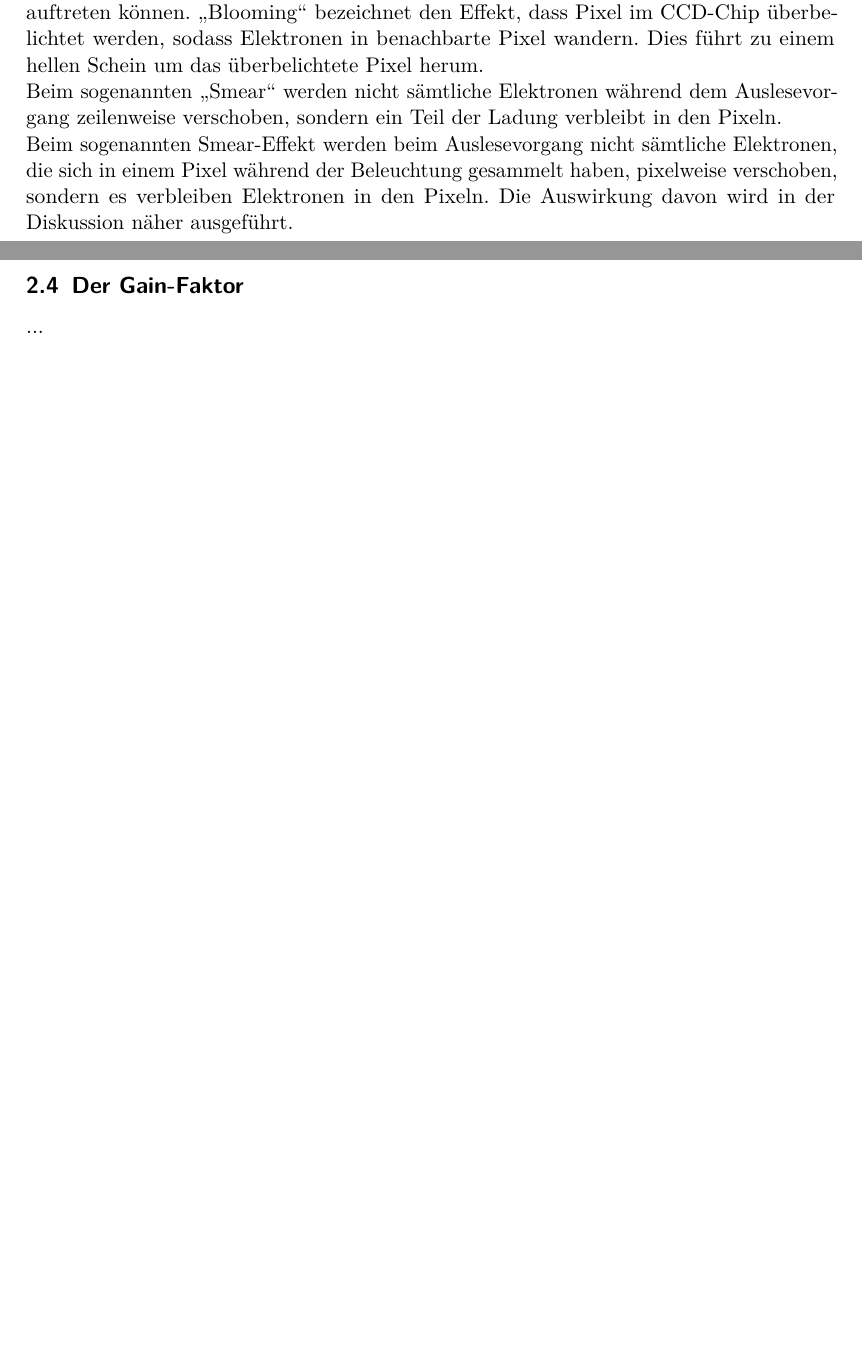
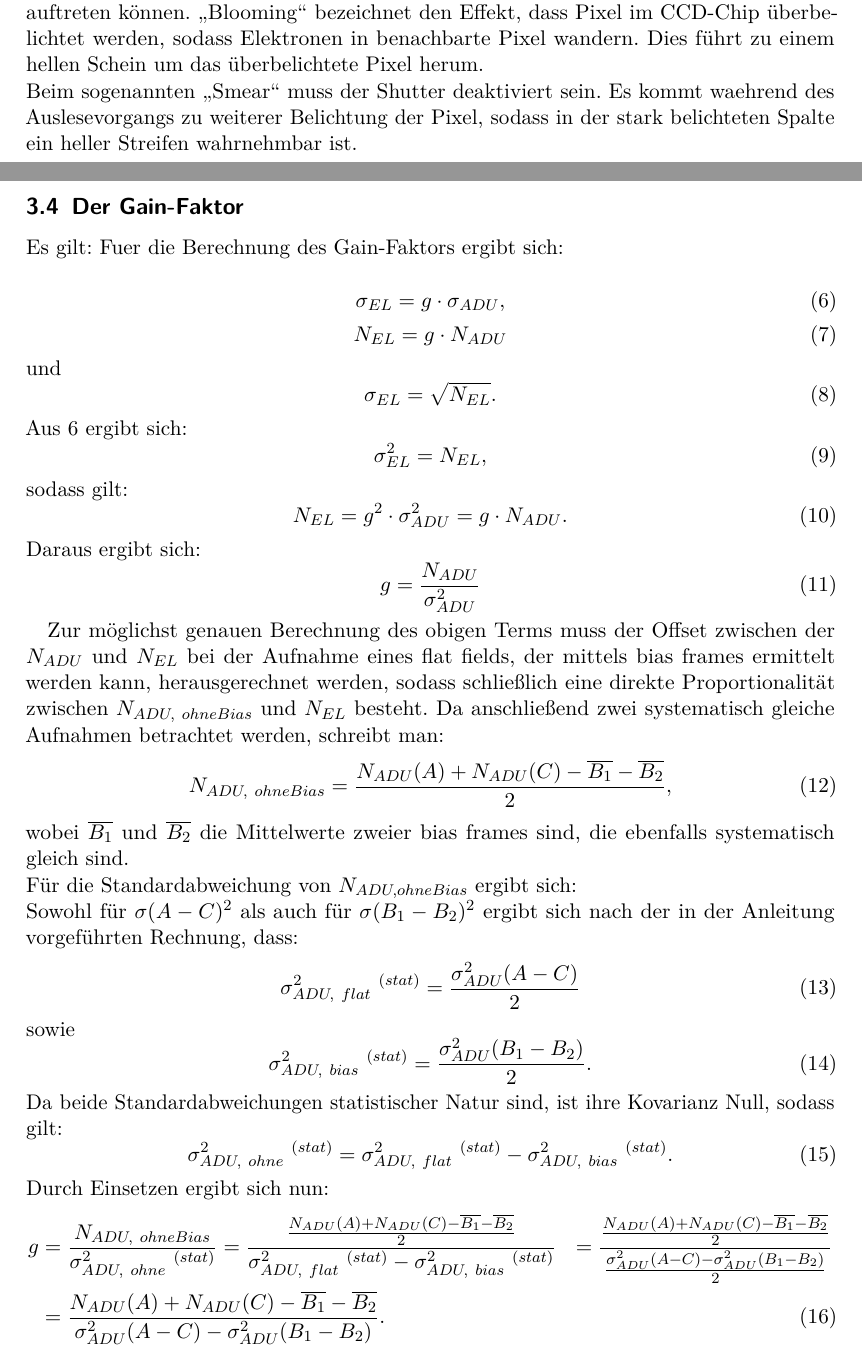
Before and after one commit to Astropraktikum/Protokolle, a LaTeX document (ccd/protokoll.tex, which reads ccd/methoden.tex): two parts of pages 8 and 9 of 20, joined at a grey line, cut so that both start at the same text, the shorter picture padded with empty space. Compiled offline with pdfLaTeX.

Commit message:
toll geaddet

```diff
--- a/ccd/methoden.tex
+++ b/ccd/methoden.tex
@@ -49,11 +49,62 @@ SNR_{result} = \frac{1}{\sqrt{\frac{1}{SNR_{image}^2} + \frac{1}{SNR_{flatfield}
 Ein letzter, wichtiger Aspekt für astronomische Aufnahmen ist der Einfluss der Lichtverschmutzung, der durch die OSR ('object-to-sky ratio') beschrieben wird. Dieser kann in städtischen Gebieten (also auch in Bamberg) sehr groß sein, ist aber für diesen Versuch irrelevant.\\
 \enquote{Blooming} und \enquote{Smear} sind zwei weitere Effekte, die bei Aufnahmen mit CCD-Chips auftreten können.
 \enquote{Blooming} bezeichnet den Effekt, dass Pixel im CCD-Chip überbelichtet werden, sodass Elektronen in benachbarte Pixel wandern. Dies führt zu einem hellen Schein um das überbelichtete Pixel herum. \\
-Beim sogenannten \enquote{Smear} werden nicht sämtliche Elektronen während dem Auslesevorgang zeilenweise verschoben, sondern ein Teil der Ladung verbleibt in den Pixeln. \\
-Beim sogenannten Smear-Effekt werden beim Auslesevorgang nicht sämtliche Elektronen, die sich in einem Pixel während der Beleuchtung gesammelt haben, pixelweise verschoben, sondern es verbleiben Elektronen in den Pixeln. Die Auswirkung davon wird in der Diskussion näher ausgeführt.
+Beim sogenannten \enquote{Smear} muss der Shutter deaktiviert sein. Es kommt waehrend des Auslesevorgangs zu weiterer Belichtung der Pixel, sodass in der stark belichteten Spalte ein heller Streifen wahrnehmbar ist.
 
-\subsection{Der Gain-Faktor}
-...
+
+\subsection{Der Gain-Faktor}Es gilt:
+Fuer die Berechnung des Gain-Faktors ergibt sich: \
+
+\begin{equation}
+\sigma_{EL} = g \cdot \sigma_{ADU},
+\label{eins}
+\end{equation}
+\begin{equation}
+N_{EL} = g \cdot N_{ADU}
+\end{equation}
+und
+\begin{equation}
+\sigma_{EL} = \sqrt{N_{EL}}.
+\end{equation}
+Aus \ref{eins} ergibt sich:
+\begin{equation}
+\sigma_{EL}^2 = N_{EL},
+\end{equation}
+sodass gilt:
+\begin{equation}
+N_{EL} = g^2 \cdot \sigma_{ADU}^2 = g \cdot N_{ADU}.
+\end{equation}
+Daraus ergibt sich:
+\begin{equation}
+g = \frac{N_{ADU}}{\sigma_{ADU}^2}
+\end{equation}
+
+Zur möglichst genauen Berechnung des obigen Terms muss der Offset zwischen der $N_{ADU}$ und $N_{EL}$ bei der Aufnahme eines flat fields, der mittels bias frames ermittelt werden kann, herausgerechnet werden, sodass schließlich eine direkte Proportionalität zwischen $N_{ADU,\ ohneBias}$ und $N_{EL}$ besteht.
+Da anschließend zwei systematisch gleiche Aufnahmen betrachtet werden, schreibt man:
+\begin{equation}
+N_{ADU,\ ohneBias} = \frac{N_{ADU}(A) + N_{ADU}(C) - \overline{B_1} - \overline{B_2}}{2},
+\end{equation}
+wobei $\overline{B_1}$ und $\overline{B_2}$ die Mittelwerte zweier bias frames sind, die ebenfalls systematisch gleich sind. \\
+Für die Standardabweichung von $N_{ADU, ohneBias}$ ergibt sich: \\
+Sowohl für $\sigma(A-C)^2$ als auch für $\sigma(B_1 - B_2)^2$ ergibt sich nach der in der Anleitung vorgeführten Rechnung, dass:
+\begin{equation}
+\sigma_{ADU,\ flat}^2 \ ^{(stat)} = \frac{\sigma_{ADU}^2(A-C)}{2}
+\end{equation}
+sowie
+\begin{equation}
+\sigma_{ADU,\ bias}^2 \ ^{(stat)} = \frac{\sigma_{ADU}^2(B_1-B_2)}{2}.
+\end{equation}
+Da beide Standardabweichungen statistischer Natur sind, ist ihre Kovarianz Null, sodass gilt:
+\begin{equation}
+\sigma_{ADU, \ ohne}^2  \ ^{(stat)}=  \sigma_{ADU,\ flat}^2 \ ^{(stat)} - \sigma_{ADU,\ bias}^2 \ ^{(stat)}.
+\end{equation}
+Durch Einsetzen ergibt sich nun:
+\begin{align}
+g &= \frac{N_{ADU,\ ohneBias}}{\sigma_{ADU, \ ohne}^2  \ ^{(stat)}} = \frac{\frac{N_{ADU}(A) + N_{ADU}(C) - \overline{B_1} - \overline{B_2}}{2}}{\sigma_{ADU,\ flat}^2 \ ^{(stat)} - \sigma_{ADU,\ bias}^2 \ ^{(stat)}} &=\frac{\frac{N_{ADU}(A) + N_{ADU}(C) - \overline{B_1} - \overline{B_2}}{2}}{\frac{\sigma_{ADU}^2(A-C) - \sigma_{ADU}^2(B_1-B_2)}{2}} \nonumber\\
+&= \frac{N_{ADU}(A) + N_{ADU}(C) - \overline{B_1} - \overline{B_2}}{\sigma_{ADU}^2(A-C) - \sigma_{ADU}^2(B_1-B_2)}.\
+\label{form:gain}
+\end{align}
+Diese Formel wir zur Berechnung des Gain-Faktors verwendet.
 
 \subsection{Durchführung}
 In diesem Versuch soll zunächst die ideale Betriebstemperatur für den CCD-Chip ermittelt werden, die sich als Temperatur mit minimalem Dunkelstrom ergibt. Dazu werden verschiedene Temperaturen eingestellt und dann ein dark frame aufgenommen und ausgewertet. Es ist zu beachten, dass sich die Temperatur erst einpendeln muss, bevor eine Messung notwendig ist. \\
```
Also changed, not shown: ccd/abstract.tex (added, +2 -0 lines), ccd/diskussion.tex (added, +9 -0 lines), ccd/ergebnisse.tex (+8 -1 lines), ccd/adu_int_.png (added), ccd/blooming.png (added), ccd/plot_adu_temp2.png (added), ccd/protokoll.pdf, ccd/smear.png (added), ccd/smear_oben_frueh.png (added), ccd/smear_unten_sebi.png (added).
